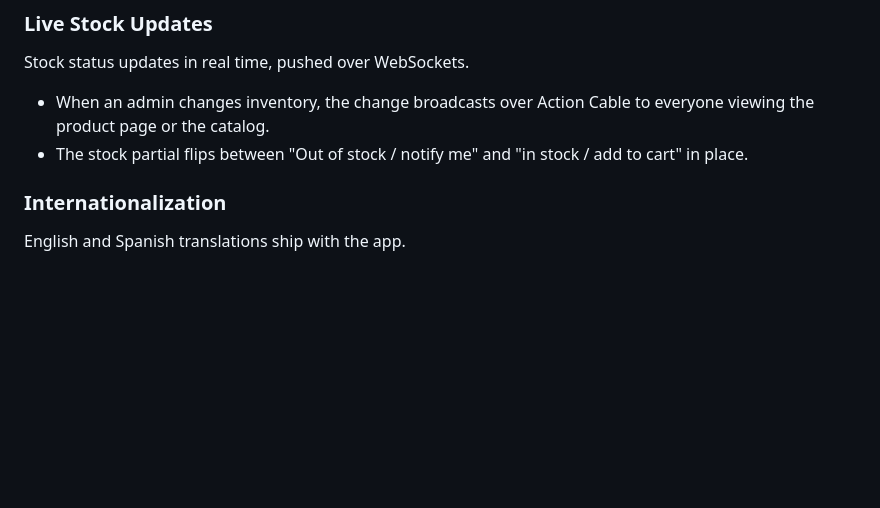
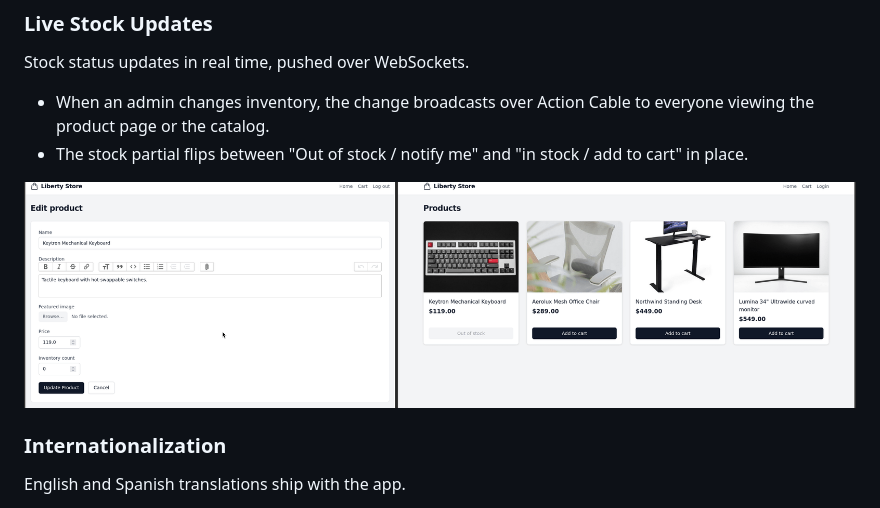
Before and after one commit to xOviwyRx/liberty-store, a Markdown page: README.md, the part around the change. Rendered like a GitHub page; pictures changed too: docs/live_stock_demo.gif (added); blank space fills up the shorter version.

Commit message:
Add live stock updates over Turbo Stream broadcasting

```diff
--- a/README.md
+++ b/README.md
@@ -96,6 +96,8 @@ Stock status updates in real time, pushed over WebSockets.
 - When an admin changes inventory, the change broadcasts over Action Cable to everyone viewing the product page or the catalog.
 - The stock partial flips between "Out of stock / notify me" and "in stock / add to cart" in place.
 
+![Stock updating live across windows over WebSockets](docs/live_stock_demo.gif)
+
 ### Internationalization
 
 English and Spanish translations ship with the app.
```
Also changed, not shown: 4 other files.
